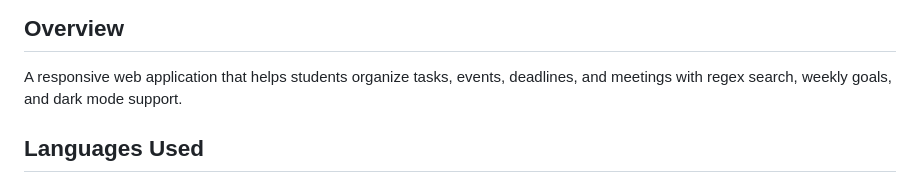
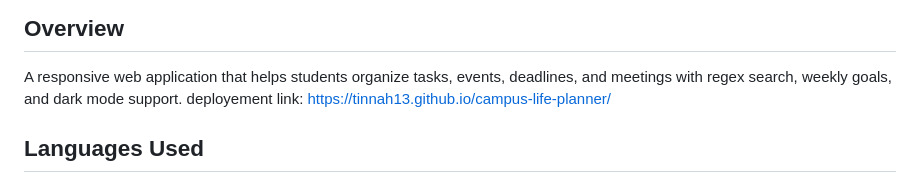
Before and after one commit to tinnah13/campus-life-planner, a Markdown page: README.md, the part around the change. Drawn GitHub-style.

Commit message:
Add deployment link to README

```diff
--- a/README.md
+++ b/README.md
@@ -2,7 +2,7 @@
 
 ## Overview
 A responsive web application that helps students organize tasks, events, deadlines, and meetings with regex search, weekly goals, and dark mode support.
-
+deployement link:  https://tinnah13.github.io/campus-life-planner/
 ## Languages Used
 - HTML5
 - CSS
```
